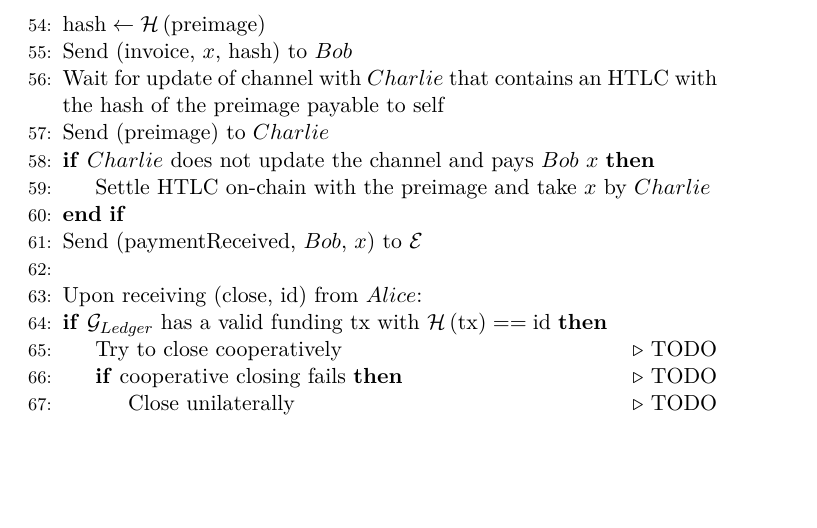
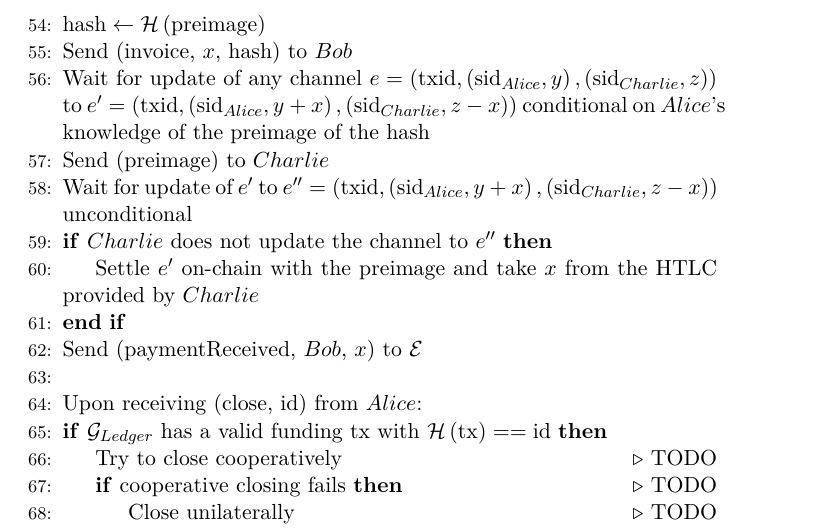
Before and after one commit to OrfeasLitos/PaymentChannels, a LaTeX paper (src/paymentChannels.tex, which reads src/lightningprot.tex): part of page 18 of 20, cut so that both start at the same text, the shorter picture padded with empty space. Compiled offline with pdfLaTeX.

Commit message:
Explain in more detail recipient actions

```diff
--- a/src/lightningprot.tex
+++ b/src/lightningprot.tex
@@ -79,11 +79,18 @@
       \left\{0,1\right\}^{\mathrm{gazillion}}$
       \State $\mathrm{hash} \leftarrow \mathcal{H}\left(\mathrm{preimage}\right)$
       \State Send (invoice, $x$, hash) to $Bob$
-      \State Wait for update of channel with $Charlie$ that contains an HTLC with the hash
-      of the preimage payable to self
+      \State Wait for update of any channel $e = \left(\mathrm{txid},
+      \left(\mathrm{sid}_{Alice}, y\right), \left(\mathrm{sid}_{Charlie}, z\right)\right)$
+      to $e' = \left(\mathrm{txid}, \left(\mathrm{sid}_{Alice}, y + x\right),
+      \left(\mathrm{sid}_{Charlie}, z - x\right)\right)$ conditional on $Alice$'s
+      knowledge of the preimage of the hash
       \State Send (preimage) to $Charlie$
-      \If{$Charlie$ does not update the channel and pays $Bob$ $x$}
-        \State Settle HTLC on-chain with the preimage and take $x$ by $Charlie$
+      \State Wait for update of $e'$ to $e'' = \left(\mathrm{txid},
+      \left(\mathrm{sid}_{Alice}, y + x\right), \left(\mathrm{sid}_{Charlie}, z -
+      x\right)\right)$ unconditional
+      \If{$Charlie$ does not update the channel to $e''$}
+        \State Settle $e'$ on-chain with the preimage and take $x$ from the HTLC provided
+        by $Charlie$
       \EndIf
       \State Send (paymentReceived, $Bob$, $x$) to $\mathcal{E}$
     \State
```
